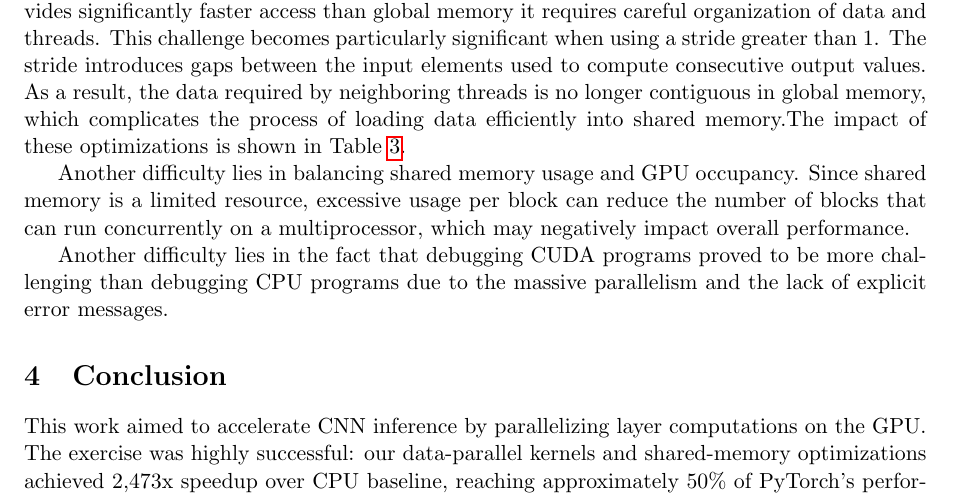
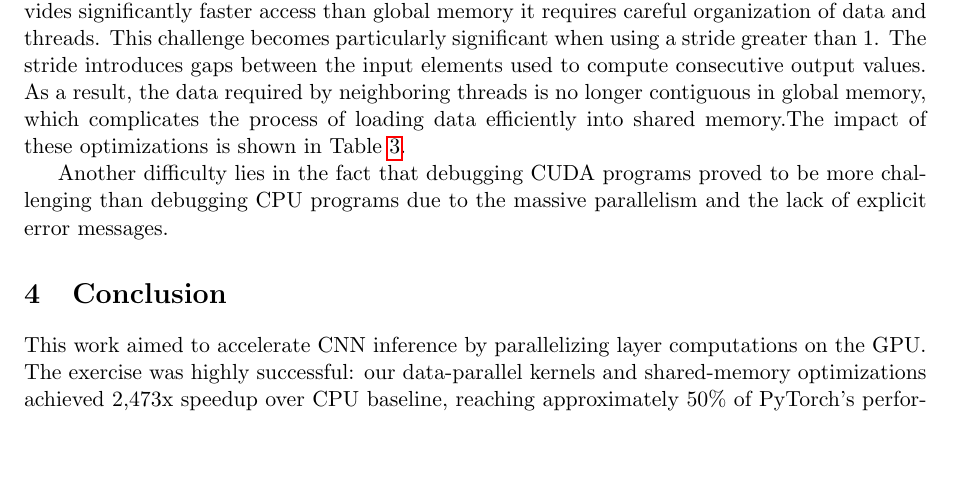
Before and after one commit to mehdidi1/gpuComputing, a LaTeX paper (report.tex): part of page 5 of 7, cut so that both start at the same text, the shorter picture padded with empty space. Compiled offline with pdfLaTeX.

Commit message:
report final modif

```diff
--- a/report.tex
+++ b/report.tex
@@ -161,8 +161,6 @@ Finally, comparing our implementation with PyTorch allowed us to evaluate the pe
 One of the main challenges encountered during this project was the implementation and optimization of the convolution operation using shared memory. Although shared memory provides significantly faster access than global memory it requires careful organization of data and threads.
 This challenge becomes particularly significant when using a stride greater than 1. The stride introduces gaps between the input elements used to compute consecutive output values. As a result, the data required by neighboring threads is no longer contiguous in global memory, which complicates the process of loading data efficiently into shared memory.The impact of these optimizations is shown in Table~\ref{tab:optimization}.
 
-Another difficulty lies in balancing shared memory usage and GPU occupancy. Since shared memory is a limited resource, excessive usage per block can reduce the number of blocks that can run concurrently on a multiprocessor, which may negatively impact overall performance.
-
 Another difficulty lies in the fact that debugging CUDA programs proved to be more challenging than debugging CPU programs due to the massive parallelism and the lack of explicit error messages.
 
 \section{Conclusion}
```
